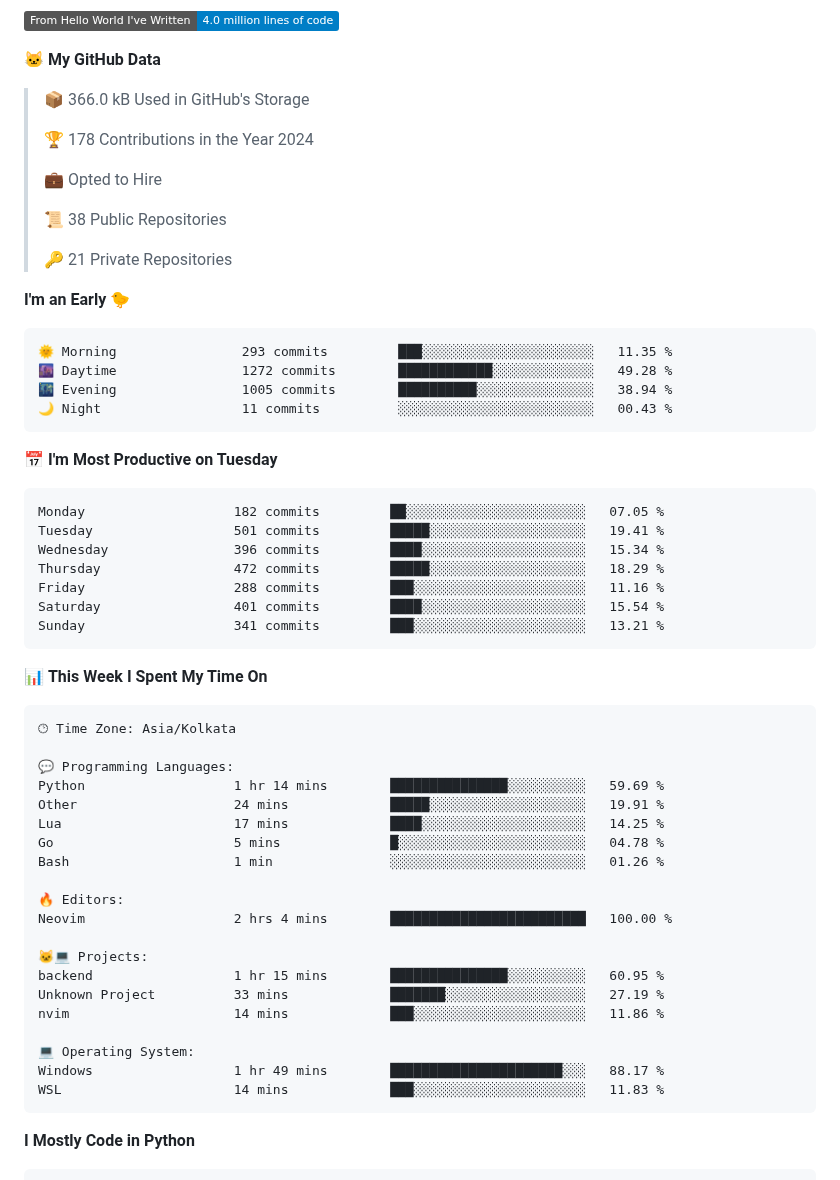
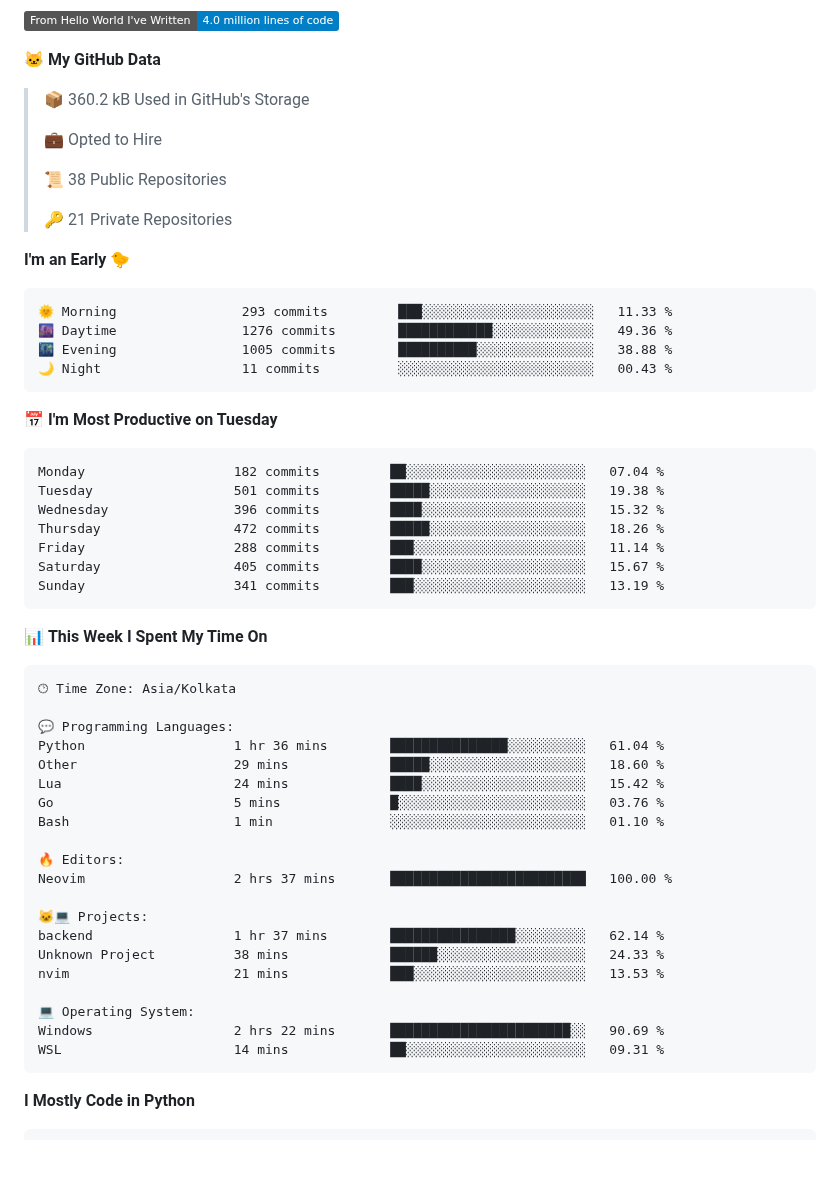
Before and after one commit to Dev-Mehta/Dev-Mehta, a Markdown page: README.md, the part around one of its changes. GitHub-like rendering; badges without logos; blank space fills up the shorter version.

Commit message:
Updated with Dev Metrics

````diff
--- a/README.md
+++ b/README.md
@@ -16,9 +16,7 @@ A Full Stack Web Developer and Django Enthusiast
 
 **🐱 My GitHub Data**
 
-> 📦 366.0 kB Used in GitHub's Storage
- >
-> 🏆 178 Contributions in the Year 2024
+> 📦 360.2 kB Used in GitHub's Storage
  >
 > 💼 Opted to Hire
  >
@@ -29,21 +27,21 @@ A Full Stack Web Developer and Django Enthusiast
 **I'm an Early 🐤**
 
 ```text
-🌞 Morning                293 commits         ███░░░░░░░░░░░░░░░░░░░░░░   11.35 %
-🌆 Daytime                1272 commits        ████████████░░░░░░░░░░░░░   49.28 %
-🌃 Evening                1005 commits        ██████████░░░░░░░░░░░░░░░   38.94 %
+🌞 Morning                293 commits         ███░░░░░░░░░░░░░░░░░░░░░░   11.33 %
+🌆 Daytime                1276 commits        ████████████░░░░░░░░░░░░░   49.36 %
+🌃 Evening                1005 commits        ██████████░░░░░░░░░░░░░░░   38.88 %
 🌙 Night                  11 commits          ░░░░░░░░░░░░░░░░░░░░░░░░░   00.43 %
 ```
 📅 **I'm Most Productive on Tuesday**
 
 ```text
-Monday                   182 commits         ██░░░░░░░░░░░░░░░░░░░░░░░   07.05 %
-Tuesday                  501 commits         █████░░░░░░░░░░░░░░░░░░░░   19.41 %
-Wednesday                396 commits         ████░░░░░░░░░░░░░░░░░░░░░   15.34 %
-Thursday                 472 commits         █████░░░░░░░░░░░░░░░░░░░░   18.29 %
-Friday                   288 commits         ███░░░░░░░░░░░░░░░░░░░░░░   11.16 %
-Saturday                 401 commits         ████░░░░░░░░░░░░░░░░░░░░░   15.54 %
-Sunday                   341 commits         ███░░░░░░░░░░░░░░░░░░░░░░   13.21 %
+Monday                   182 commits         ██░░░░░░░░░░░░░░░░░░░░░░░   07.04 %
+Tuesday                  501 commits         █████░░░░░░░░░░░░░░░░░░░░   19.38 %
+Wednesday                396 commits         ████░░░░░░░░░░░░░░░░░░░░░   15.32 %
+Thursday                 472 commits         █████░░░░░░░░░░░░░░░░░░░░   18.26 %
+Friday                   288 commits         ███░░░░░░░░░░░░░░░░░░░░░░   11.14 %
+Saturday                 405 commits         ████░░░░░░░░░░░░░░░░░░░░░   15.67 %
+Sunday                   341 commits         ███░░░░░░░░░░░░░░░░░░░░░░   13.19 %
 ```
 
 
@@ -53,23 +51,23 @@ Sunday                   341 commits         ███░░░░░░░░
 🕑︎ Time Zone: Asia/Kolkata
 
 💬 Programming Languages:
-Python                   1 hr 14 mins        ███████████████░░░░░░░░░░   59.69 %
-Other                    24 mins             █████░░░░░░░░░░░░░░░░░░░░   19.91 %
-Lua                      17 mins             ████░░░░░░░░░░░░░░░░░░░░░   14.25 %
-Go                       5 mins              █░░░░░░░░░░░░░░░░░░░░░░░░   04.78 %
-Bash                     1 min               ░░░░░░░░░░░░░░░░░░░░░░░░░   01.26 %
+Python                   1 hr 36 mins        ███████████████░░░░░░░░░░   61.04 %
+Other                    29 mins             █████░░░░░░░░░░░░░░░░░░░░   18.60 %
+Lua                      24 mins             ████░░░░░░░░░░░░░░░░░░░░░   15.42 %
+Go                       5 mins              █░░░░░░░░░░░░░░░░░░░░░░░░   03.76 %
+Bash                     1 min               ░░░░░░░░░░░░░░░░░░░░░░░░░   01.10 %
 
 🔥 Editors:
-Neovim                   2 hrs 4 mins        █████████████████████████   100.00 %
+Neovim                   2 hrs 37 mins       █████████████████████████   100.00 %
 
 🐱‍💻 Projects:
-backend                  1 hr 15 mins        ███████████████░░░░░░░░░░   60.95 %
-Unknown Project          33 mins             ███████░░░░░░░░░░░░░░░░░░   27.19 %
-nvim                     14 mins             ███░░░░░░░░░░░░░░░░░░░░░░   11.86 %
+backend                  1 hr 37 mins        ████████████████░░░░░░░░░   62.14 %
+Unknown Project          38 mins             ██████░░░░░░░░░░░░░░░░░░░   24.33 %
+nvim                     21 mins             ███░░░░░░░░░░░░░░░░░░░░░░   13.53 %
 
 💻 Operating System:
-Windows                  1 hr 49 mins        ██████████████████████░░░   88.17 %
-WSL                      14 mins             ███░░░░░░░░░░░░░░░░░░░░░░   11.83 %
+Windows                  2 hrs 22 mins       ███████████████████████░░   90.69 %
+WSL                      14 mins             ██░░░░░░░░░░░░░░░░░░░░░░░   09.31 %
 ```
 
 **I Mostly Code in Python**
````
Also changed, not shown: other parts of README.md (+2 -2 lines), assets/bar_graph.png.
